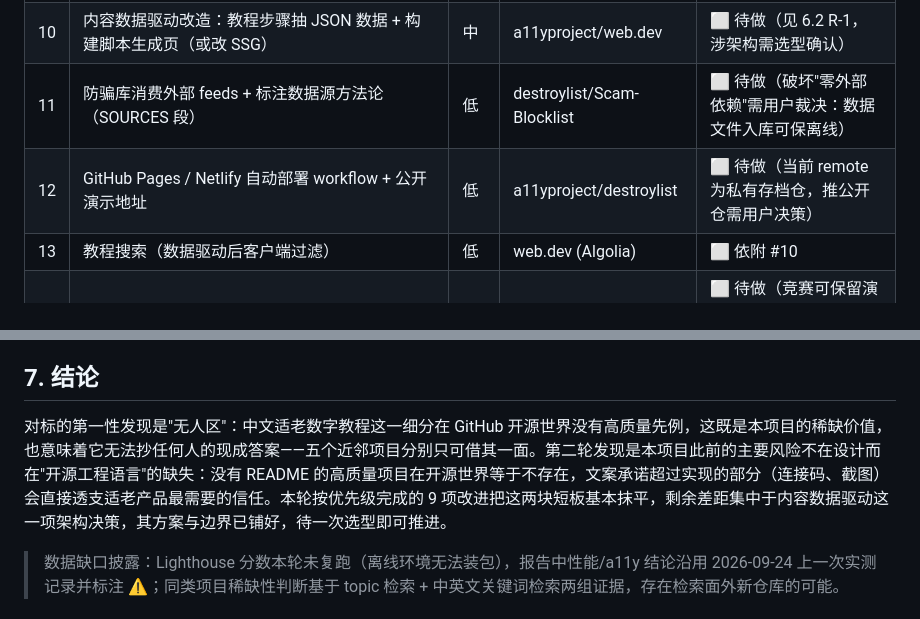
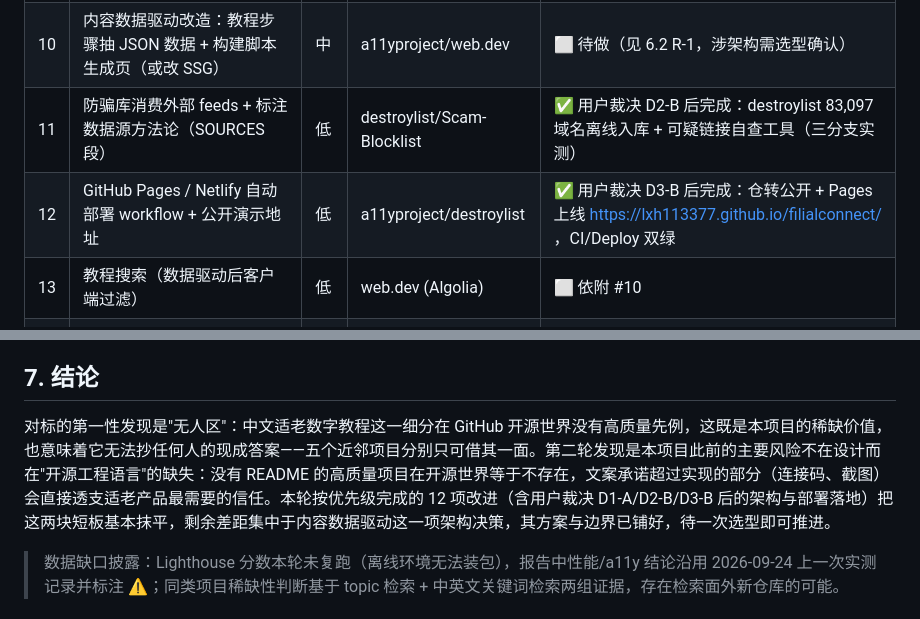
Before and after one commit to lxh113377/filialconnect, a Markdown page: reports/2026-09-24_GitHub开源项目对标分析报告.md, 2 parts joined by grey strips. GitHub-like rendering.

Commit message:
docs: Pages 上线回写——README 在线链接与双徽章、报告 D1-D3 状态、项目记忆

```diff
--- a/reports/2026-09-24_GitHub开源项目对标分析报告.md
+++ b/reports/2026-09-24_GitHub开源项目对标分析报告.md
@@ -74,8 +74,8 @@
 | 8 | 暗色模式（令牌层 + 内联 SVG 属性选择器映射，对比度逐一计算≥4.5） | 中 | 业界惯例 | ✅ 本轮完成（浏览器目检待办） |
 | 9 | 双轨残留清理：删 12 页手写 active（initActiveNav 接管）、删孤儿字典键、打印按钮去 JS 双绑定、移动菜单 Tab 焦点循环、"截图"文案对齐资产 | 中 | — (审计) | ✅ 全部完成 |
 | 10 | 内容数据驱动改造：教程步骤抽 JSON 数据 + 构建脚本生成页（或改 SSG） | 中 | a11yproject/web.dev | ⬜ 待做（见 6.2 R-1，涉架构需选型确认） |
-| 11 | 防骗库消费外部 feeds + 标注数据源方法论（SOURCES 段） | 低 | destroylist/Scam-Blocklist | ⬜ 待做（破坏"零外部依赖"需用户裁决：数据文件入库可保离线） |
-| 12 | GitHub Pages / Netlify 自动部署 workflow + 公开演示地址 | 低 | a11yproject/destroylist | ⬜ 待做（当前 remote 为私有存档仓，推公开仓需用户决策） |
+| 11 | 防骗库消费外部 feeds + 标注数据源方法论（SOURCES 段） | 低 | destroylist/Scam-Blocklist | ✅ 用户裁决 D2-B 后完成：destroylist 83,097 域名离线入库 + 可疑链接自查工具（三分支实测） |
+| 12 | GitHub Pages / Netlify 自动部署 workflow + 公开演示地址 | 低 | a11yproject/destroylist | ✅ 用户裁决 D3-B 后完成：仓转公开 + Pages 上线 https://lxh113377.github.io/filialconnect/ ，CI/Deploy 双绿 |
 | 13 | 教程搜索（数据驱动后客户端过滤） | 低 | web.dev (Algolia) | ⬜ 依附 #10 |
 | 14 | 求助表单真实闭环（mailto 降级 → 后端） | 低 | BaldPhone SOS | ⬜ 待做（竞赛可保留演示壳+披露，本轮已在 README 披露） |
 
@@ -112,7 +112,7 @@
 
 ## 7. 结论
 
-对标的第一性发现是"无人区"：中文适老数字教程这一细分在 GitHub 开源世界没有高质量先例，这既是本项目的稀缺价值，也意味着它无法抄任何人的现成答案——五个近邻项目分别只可借其一面。第二轮发现是本项目此前的主要风险不在设计而在"开源工程语言"的缺失：没有 README 的高质量项目在开源世界等于不存在，文案承诺超过实现的部分（连接码、截图）会直接透支适老产品最需要的信任。本轮按优先级完成的 9 项改进把这两块短板基本抹平，剩余差距集中于内容数据驱动这一项架构决策，其方案与边界已铺好，待一次选型即可推进。
+对标的第一性发现是"无人区"：中文适老数字教程这一细分在 GitHub 开源世界没有高质量先例，这既是本项目的稀缺价值，也意味着它无法抄任何人的现成答案——五个近邻项目分别只可借其一面。第二轮发现是本项目此前的主要风险不在设计而在"开源工程语言"的缺失：没有 README 的高质量项目在开源世界等于不存在，文案承诺超过实现的部分（连接码、截图）会直接透支适老产品最需要的信任。本轮按优先级完成的 12 项改进（含用户裁决 D1-A/D2-B/D3-B 后的架构与部署落地）把这两块短板基本抹平，剩余差距集中于内容数据驱动这一项架构决策，其方案与边界已铺好，待一次选型即可推进。
 
 > 数据缺口披露：Lighthouse 分数本轮未复跑（离线环境无法装包），报告中性能/a11y 结论沿用 2026-09-24 上一次实测记录并标注 ⚠️；同类项目稀缺性判断基于 topic 检索 + 中英文关键词检索两组证据，存在检索面外新仓库的可能。
 
```
Also changed, not shown: PROJECT_MEMORY.md (+2 -1 lines), README.md (+4 -0 lines).
